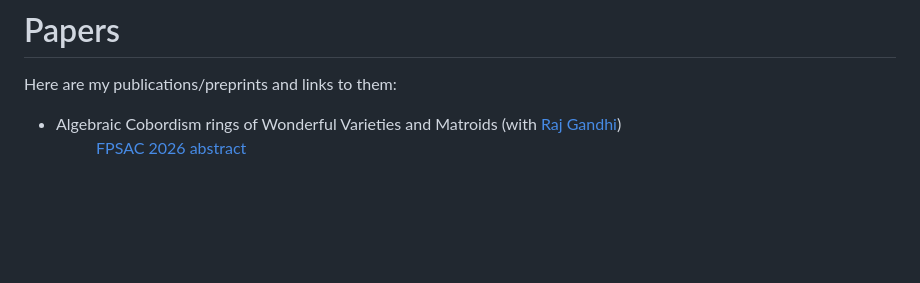
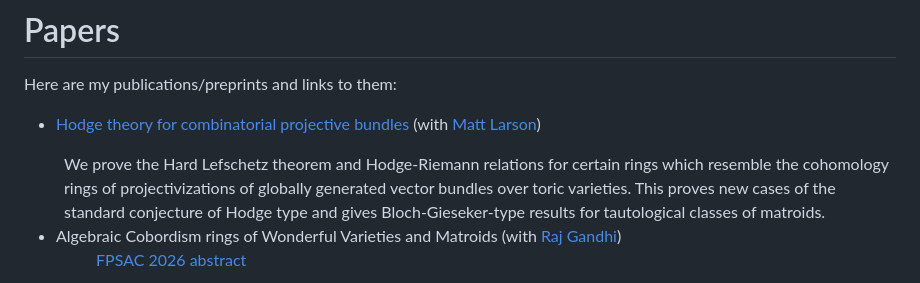
Before and after one commit to ethanpartida/ethanpartida.github.io, a Markdown page: publications.md, the part around the change. GitHub-like rendering; blank space fills up the shorter version.

```diff
--- a/publications.md
+++ b/publications.md
@@ -5,6 +5,10 @@ title: Publications
 # Papers
 
 Here are my publications/preprints and links to them:
+
+
+* <dt><a href="https://arxiv.org/abs/2604.21925">Hodge theory for combinatorial projective bundles</a> (with <a href="https://mattlarson2399.github.io">Matt Larson</a>)</dt><dd>
+<dd>We prove the Hard Lefschetz theorem and Hodge-Riemann relations for certain rings which resemble the cohomology rings of projectivizations of globally generated vector bundles over toric varieties. This proves new cases of the standard conjecture of Hodge type and gives Bloch-Gieseker-type results for tautological classes of matroids.</dd>
 
 * <dt>Algebraic Cobordism rings of Wonderful Varieties and Matroids (with <a href="https://rajgandhi97.github.io/">Raj Gandhi</a>)</dt> <dd><a href="/Algebraic_cobordism_rings_of_wonderful_varieties_and_matroids.pdf">FPSAC 2026 abstract</a></dd>
 <dd>
```
